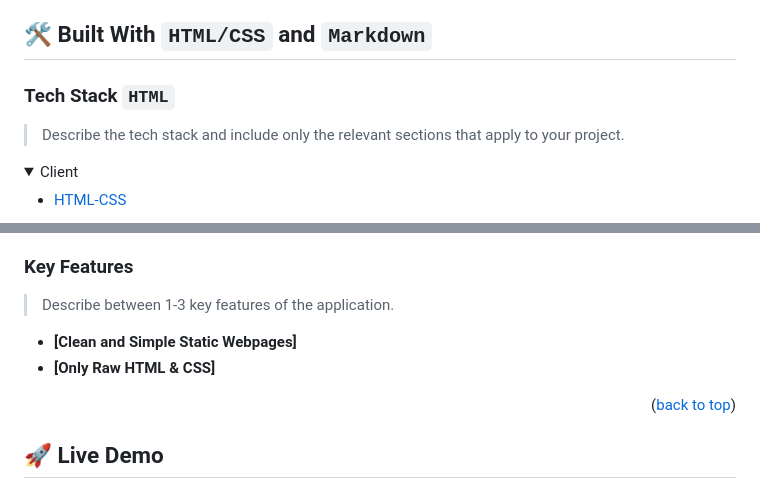
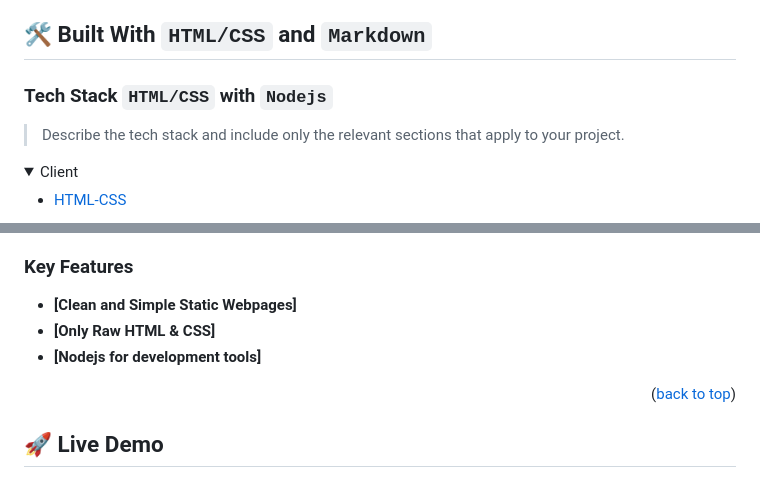
Before and after one commit to mahabubx7/Hello-Microverse, a Markdown page: README.md, 2 parts joined by grey strips. Drawn GitHub-style; folded sections open.

Commit message:
readme --staged=ok

```diff
--- a/README.md
+++ b/README.md
@@ -63,7 +63,7 @@ After you're finished please remove all the comments and instructions!
 
 ## 🛠 Built With <a name="built-with">`HTML/CSS` and `Markdown`</a>
 
-### Tech Stack <a name="tech-stack">`HTML`</a>
+### Tech Stack <a name="tech-stack">`HTML/CSS` with `Nodejs`</a>
 
 > Describe the tech stack and include only the relevant sections that apply to your project.
 
@@ -78,10 +82,11 @@ After you're finished please remove all the comments and instructions!
 
 ### Key Features <a name="key-features"></a>
 
-> Describe between 1-3 key features of the application.
+<!-- > Describe between 1-3 key features of the application. -->
 
 - **[Clean and Simple Static Webpages]**
 - **[Only Raw HTML & CSS]**
+- **[Nodejs for development tools]**
 
 <p align="right">(<a href="#readme-top">back to top</a>)</p>
 
```
Also changed, not shown: other parts of README.md (+4 -0 lines).
